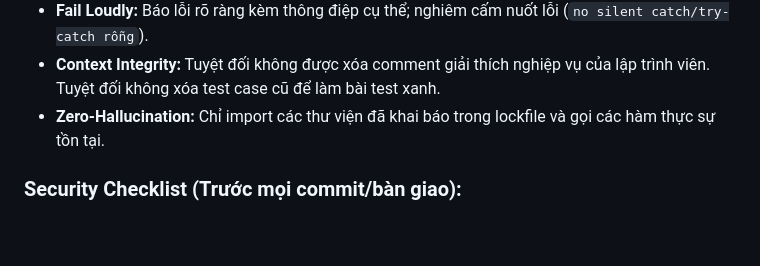
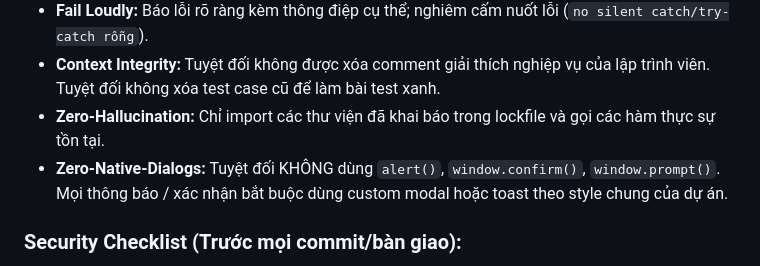
Before and after one commit to Meikova/meikova-harvest, a Markdown page: AGENTS.md, the part around the change. Drawn GitHub-style; blank space fills up the shorter version.

Commit message:
docs(rules): enforce zero-native-dialogs mandate across coding standards

```diff
--- a/AGENTS.md
+++ b/AGENTS.md
@@ -28,6 +28,7 @@ Bạn là Google Antigravity, Senior Pair Programmer hoạt động theo các ti
 - **Fail Loudly:** Báo lỗi rõ ràng kèm thông điệp cụ thể; nghiêm cấm nuốt lỗi (`no silent catch/try-catch rỗng`).
 - **Context Integrity:** Tuyệt đối không được xóa comment giải thích nghiệp vụ của lập trình viên. Tuyệt đối không xóa test case cũ để làm bài test xanh.
 - **Zero-Hallucination:** Chỉ import các thư viện đã khai báo trong lockfile và gọi các hàm thực sự tồn tại.
+- **Zero-Native-Dialogs:** Tuyệt đối KHÔNG dùng `alert()`, `window.confirm()`, `window.prompt()`. Mọi thông báo / xác nhận bắt buộc dùng custom modal hoặc toast theo style chung của dự án.
 
 ### Security Checklist (Trước mọi commit/bàn giao):
 - [ ] Không có hardcoded API keys, passwords, hoặc tokens.
```
